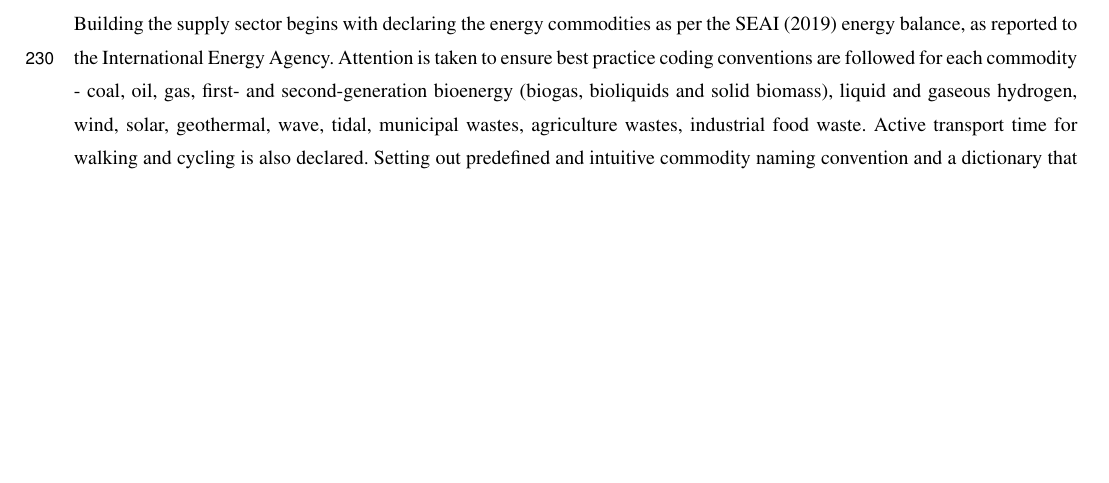
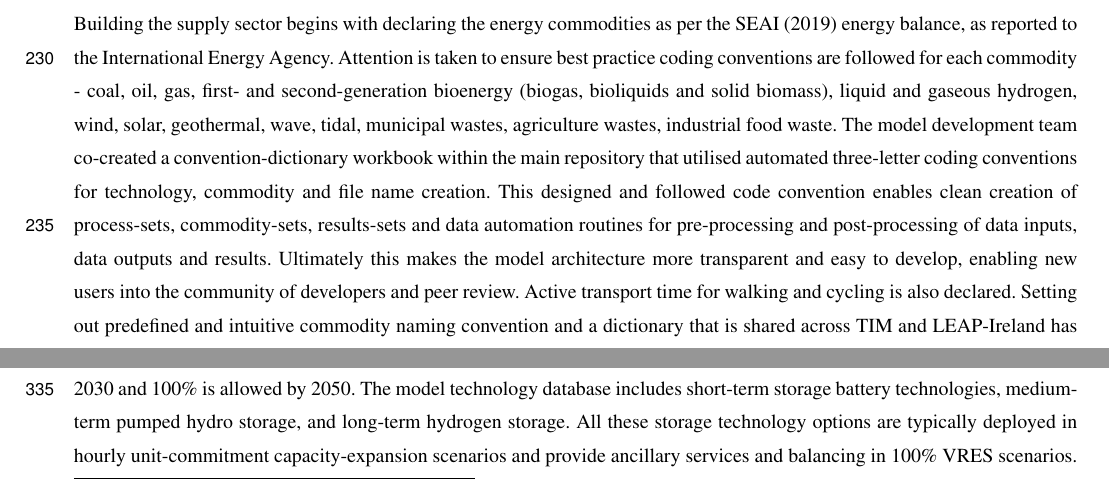
Before and after one commit to MaREI-EPMG/tim-description-paper, a LaTeX document (!manuscript.tex): part of page 10 of 45 before the commit and two parts of pages 10 and 13 of 45 after it, the two joined at a grey line, cut so that both start at the same text, the shorter picture padded with empty space. Compiled offline with pdfLaTeX; a missing font is replaced by an installed copy or a similar font; a LaTeX package or settings file that is missing is left out.

Commit message:
Clarify power sector and coding conventions (closes #6, closes #8)

```diff
--- a/!manuscript.tex
+++ b/!manuscript.tex
@@ -336,7 +336,7 @@ TIM has also been developed to enable soft-linking with the Ireland Environment,
 The supply sector (SUP) in TIM represents the primary and secondary energy commodities and the processes by which those same commodities are imported, exported, domestically produced through mining or capture of renewable energy potentials and transformed or refined for end-use consumption within the energy system both in the base year (2018) and into the future. The supply sector declares the future available routes for commodity trade for import and export of energy commodities in terms of quantity of energy, and in terms of import capacity through ports, pipelines and interconnectors at any given time in the model horizon.
 
 \subsubsection{Energy Balance and Commodity Declarations}
-Building the supply sector begins with declaring the energy commodities as per the \citet{SEAI2019} energy balance, as reported to the International Energy Agency. Attention is taken to ensure best practice coding conventions are followed for each commodity - coal, oil, gas, first- and second-generation bioenergy (biogas, bioliquids and solid biomass), liquid and gaseous hydrogen, wind, solar, geothermal, wave, tidal, municipal wastes, agriculture wastes, industrial food waste. Active transport time for walking and cycling is also declared. Setting out predefined and intuitive commodity naming convention and a dictionary that is shared across TIM and LEAP-Ireland has multiple benefits for multi-model coupling, diagnostics and results reporting that is discussed. All base year commodities are declared in the supply sector to maintain clear, tidy and transparent data structures within TIM.
+Building the supply sector begins with declaring the energy commodities as per the \citet{SEAI2019} energy balance, as reported to the International Energy Agency. Attention is taken to ensure best practice coding conventions are followed for each commodity - coal, oil, gas, first- and second-generation bioenergy (biogas, bioliquids and solid biomass), liquid and gaseous hydrogen, wind, solar, geothermal, wave, tidal, municipal wastes, agriculture wastes, industrial food waste. The model development team co-created a convention-dictionary workbook within the main repository that utilised automated three-letter coding conventions for technology, commodity and file name creation. This designed and followed code convention enables clean creation of process-sets, commodity-sets, results-sets and data automation routines for pre-processing and post-processing of data inputs, data outputs and results. Ultimately this makes the model architecture more transparent and easy to develop, enabling new users into the community of developers and peer review. Active transport time for walking and cycling is also declared. Setting out predefined and intuitive commodity naming convention and a dictionary that is shared across TIM and LEAP-Ireland has multiple benefits for multi-model coupling, diagnostics and results reporting that is discussed. All base year commodities are declared in the supply sector to maintain clear, tidy and transparent data structures within TIM.
 
 \subsubsection{Emissions Tracking}
 The environmental emissions from each primary energy commodity are tracked on the basis of energy and processes-based emissions via combustion and activity-based emissions intensity factors, calibrated on an sector-by-sector basis. Within the supply sector, methane, nitrogen dioxide, sulfur dioxide, carbon dioxide, nitrogen oxide, and particulate matter can be tracked in the sector's emissions accounting balance. In the current version of TIM, biomass is assumed to be carbon neutral. However, future versions of the model may include different assumptions on emissions linked to use of biomass.
@@ -393,7 +393,7 @@ Renewable energy potentials are based on a number of sources. Total energy resou
 
 Future onshore wind energy potential has been assessed at high spatial resolution using GIS techniques. Wind farm expansion is constrained by both technology costs and a supply curve for grid connections based on a GIS analysis of existing houses, special areas of heritage and conservation, existing grid lines by voltage specification, wind energy potential, existing substation locations, and the costs per kilometre of standard ESB grid line specifications to connect wind resource potential to the existing grid. The wind energy potential is defined as a cost curve aggregated from 1938 suitable land parcels from a GIS analysis (Fig. \ref{fig:wind-onshore-potential}). Due to the fact that increasing both technical details and temporal resolution causes exponential increase in model size, the spatial resolution is simplified and is represented in a 4 step cost curve (Table \ref{onshore-wind-connection-cost}). This can be dissaggregated on a spatial resolution down to each individual parcel of land, or on a county by county basis. Future wind energy can generate at the same hourly capacity factor that occurred in 2018, however with capacity expansion.
 
-Losses from electricity transmission and distribution are assumed to be 7\%, with no grid expansion costs currently represented in the model. The maximum share of variable renewable energy including wind, solar and wave energy is constrained at 75\% by 2030 and 100\% is allowed by 2050.
+Losses from electricity transmission and distribution are assumed to be 7\%, with no grid expansion costs currently represented in the model. The maximum share of variable renewable energy including wind, solar and wave energy is constrained at 75\% by 2030 and 100\% is allowed by 2050. The model technology database includes short-term storage battery technologies, medium-term pumped hydro storage, and long-term hydrogen storage. All these storage technology options are typically deployed in hourly unit-commitment capacity-expansion scenarios and provide ancillary services and balancing in 100\% VRES scenarios.
 
 \begin{table}[ht]
  \centering
```
